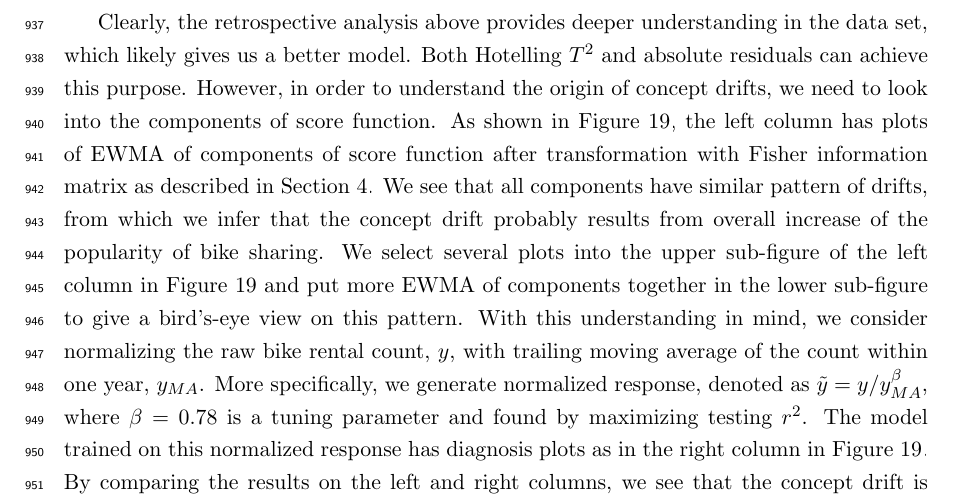
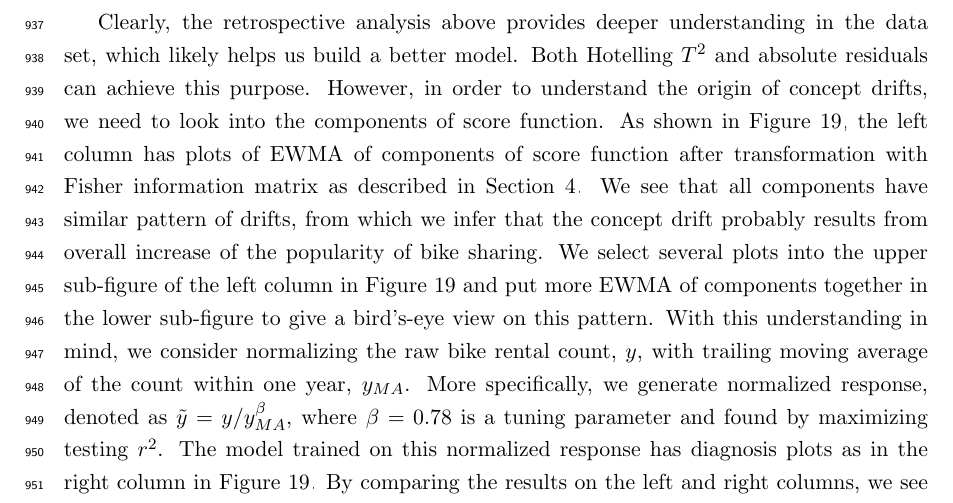
Before and after one commit to kgzhang0801/cd_paper, a LaTeX paper (v16/main_v16.tex): part of page 45 of 51, cut so that both start at the same text. Compiled offline with pdfLaTeX.

Commit message:
Updates from Overleaf

```diff
--- a/v16/main_v16.tex
+++ b/v16/main_v16.tex
@@ -1133,7 +1133,7 @@ From Figure~\ref{fig:bike_sharing}, the upper left plot shows that the training
 \label{fig:bike_sharing_diag}
 \end{figure}
 
-Clearly, the retrospective analysis above provides deeper understanding in the data set, which likely gives us a better model. Both Hotelling $T^2$ and absolute residuals can achieve this purpose. However, in order to understand the origin of concept drifts, we need to look into the components of score function. As shown in Figure~\ref{fig:bike_sharing_diag}, the left column has plots of EWMA of components of score function after transformation with Fisher information matrix as described in Section~\ref{s:decou_cd}. We see that all components have similar pattern of drifts, from which we infer that the concept drift probably results from overall increase of the popularity of bike sharing. We select several plots into the upper sub-figure of the left column in Figure~\ref{fig:bike_sharing_diag} and put more EWMA of components together in the lower sub-figure to give a bird's-eye view on this pattern. With this understanding in mind, we consider normalizing the raw bike rental count, $y$, with trailing moving average of the count within one year, $y_{MA}$. More specifically, we generate normalized response, denoted as $\tilde{y}=y/y_{MA}^\beta$, where $\beta=0.78$ is a tuning parameter and found by maximizing testing $r^2$. The model trained on this normalized response has diagnosis plots as in the right column in Figure~\ref{fig:bike_sharing_diag}. By comparing the results on the left and right columns, we see that the concept drift is largely reduced because the change of hidden context is learned in the model in the right column, justifying the normalization on response. We obtained the Phase-II testing $r^2$ as $\approx0.26$ and $\approx0.85$ without and with this normalization, respectively.
+Clearly, the retrospective analysis above provides deeper understanding in the data set, which likely helps us build a better model. Both Hotelling $T^2$ and absolute residuals can achieve this purpose. However, in order to understand the origin of concept drifts, we need to look into the components of score function. As shown in Figure~\ref{fig:bike_sharing_diag}, the left column has plots of EWMA of components of score function after transformation with Fisher information matrix as described in Section~\ref{s:decou_cd}. We see that all components have similar pattern of drifts, from which we infer that the concept drift probably results from overall increase of the popularity of bike sharing. We select several plots into the upper sub-figure of the left column in Figure~\ref{fig:bike_sharing_diag} and put more EWMA of components together in the lower sub-figure to give a bird's-eye view on this pattern. With this understanding in mind, we consider normalizing the raw bike rental count, $y$, with trailing moving average of the count within one year, $y_{MA}$. More specifically, we generate normalized response, denoted as $\tilde{y}=y/y_{MA}^\beta$, where $\beta=0.78$ is a tuning parameter and found by maximizing testing $r^2$. The model trained on this normalized response has diagnosis plots as in the right column in Figure~\ref{fig:bike_sharing_diag}. By comparing the results on the left and right columns, we see that the concept drift is largely reduced because the change of hidden context is learned in the model in the right column, justifying the normalization on response. We obtained the Phase-II testing $r^2$ as $\approx0.26$ and $\approx0.85$ without and with this normalization, respectively.
 
 \begin{figure}[!htbp]
 \centering
```
Also changed, not shown: v16/main_v16.tex (2 more changed lines).
